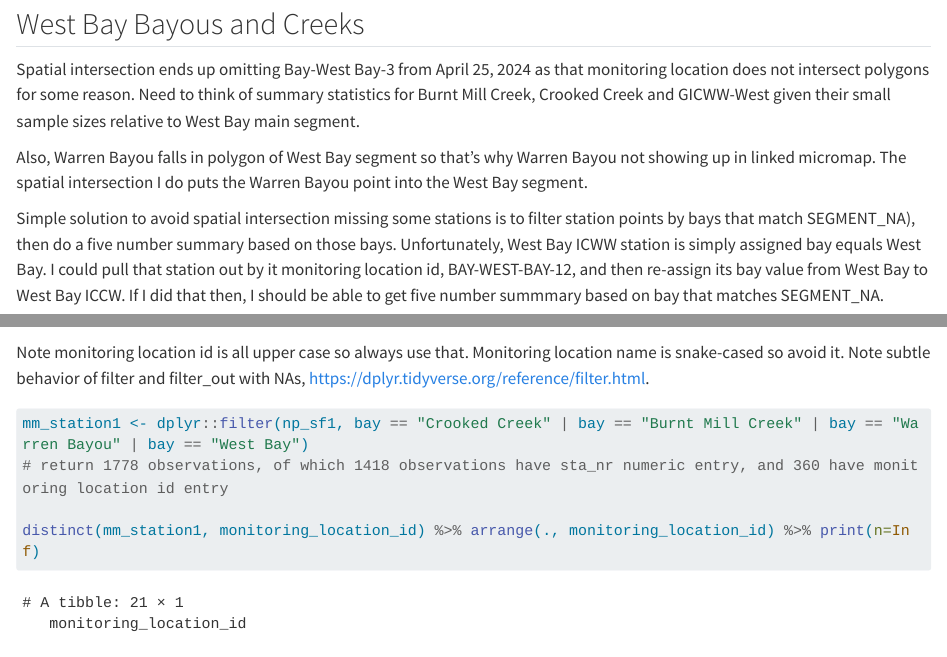
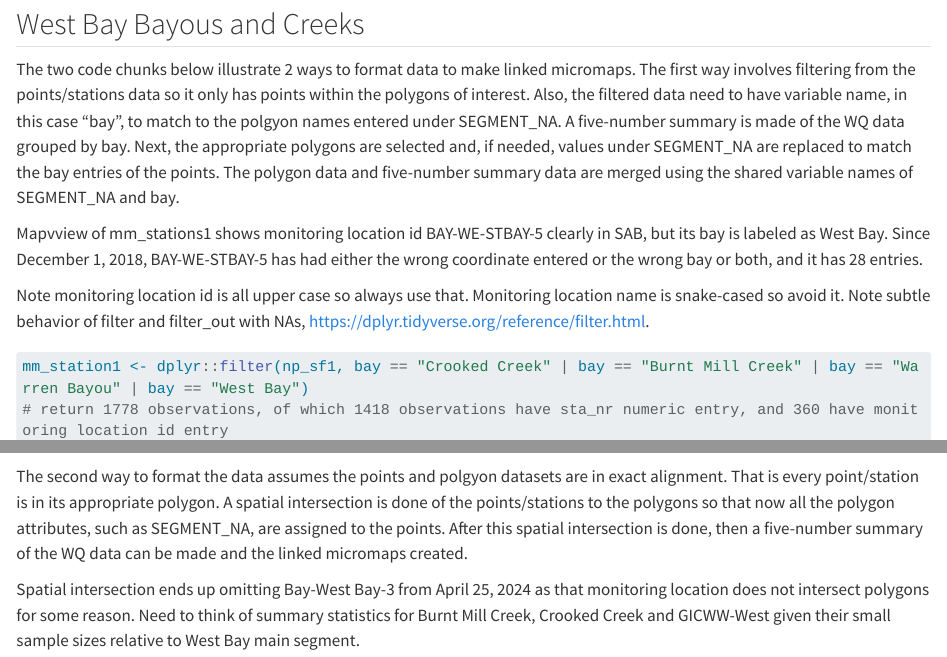
Before and after one commit to mgm-cincy/exploratory_spatial_data_analysis_st_andrew_bay_watershed_water_quality, a Quarto document (script_03_2020_linked_micromap.qmd): the page in a window 1100 px wide, from 11680 px down, and a second part further down, joined at a grey line. Rendered offline with R 4.5, knitr and Pandoc in place of Quarto, with nearby package versions; some code elsewhere in the file could not run offline; long lines of code are wrapped; column names are cleaned by a stand-in for the janitor package.

Commit message:
Under the West Bay, Bayous, and Creeks section I describe 2 ways to format polygon and points datasets to make linked micromaps. One involves a spatial join, the other involes a spatial intersection.

````diff
--- a/script_03_2020_linked_micromap.qmd
+++ b/script_03_2020_linked_micromap.qmd
@@ -624,11 +624,7 @@ print.file = "output_micromap/mmplot_chla2020.jpeg", res=100)
 
 ## West Bay Bayous and Creeks
 
-Spatial intersection ends up omitting Bay-West Bay-3 from April 25, 2024 as that monitoring location does not intersect polygons for some reason. Need to think of summary statistics for Burnt Mill Creek, Crooked Creek and GICWW-West given their small sample sizes relative to West Bay main segment.
-
-Also, Warren Bayou falls in polygon of West Bay segment so that's why Warren Bayou not showing up in linked micromap. The spatial intersection I do puts the Warren Bayou point into the West Bay segment.
-
-Simple solution to avoid spatial intersection missing some stations is to filter station points by bays that match SEGMENT_NA), then do a five number summary based on those bays. Unfortunately, West Bay ICWW station is simply assigned bay equals West Bay. I could pull that station out by it monitoring location id, BAY-WEST-BAY-12, and then re-assign its bay value from West Bay to West Bay ICCW. If I did that then, I should be able to get five number summmary based on bay that matches SEGMENT_NA.
+The two code chunks below illustrate 2 ways to format data to make linked micromaps. The first way involves filtering from the points/stations data so it only has points within the polygons of interest. Also, the filtered data need to have variable name, in this case "bay", to match to the polgyon names entered under SEGMENT_NA. A five-number summary is made of the WQ data grouped by bay. Next, the appropriate polygons are selected and, if needed, values under SEGMENT_NA are replaced to match the bay entries of the points. The polygon data and five-number summary data are merged using the shared variable names of SEGMENT_NA and bay.
 
 Mapvview of mm_stations1 shows monitoring location id BAY-WE-STBAY-5 clearly in SAB, but its bay is labeled as West Bay. Since December 1, 2018, BAY-WE-STBAY-5 has had either the wrong coordinate entered or the wrong bay or both, and it has 28 entries.
 
@@ -772,5 +768,7 @@ print.file = "output_micromap/mmplot_tp_wb2020v2.jpeg", res=100)
 
 ```
 
+The second way to format the data assumes the points and polgyon datasets are in exact alignment. That is every point/station is in its appropriate polygon. A spatial intersection is done of the points/stations to the polygons so that now all the polygon attributes, such as SEGMENT_NA, are assigned to the points. After this spatial intersection is done, then a five-number summary of the WQ data can be made and the linked micromaps created.
 
+Spatial intersection ends up omitting Bay-West Bay-3 from April 25, 2024 as that monitoring location does not intersect polygons for some reason. Need to think of summary statistics for Burnt Mill Creek, Crooked Creek and GICWW-West given their small sample sizes relative to West Bay main segment.
 
````
Also changed, not shown: script_03_2020_linked_micromap.qmd (6 more changed lines).
